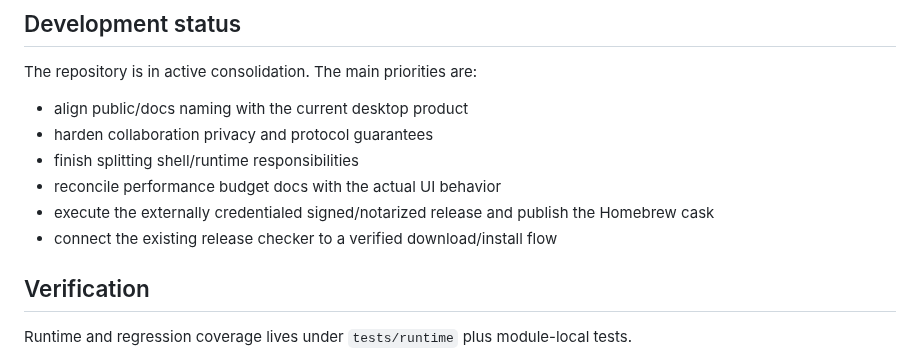
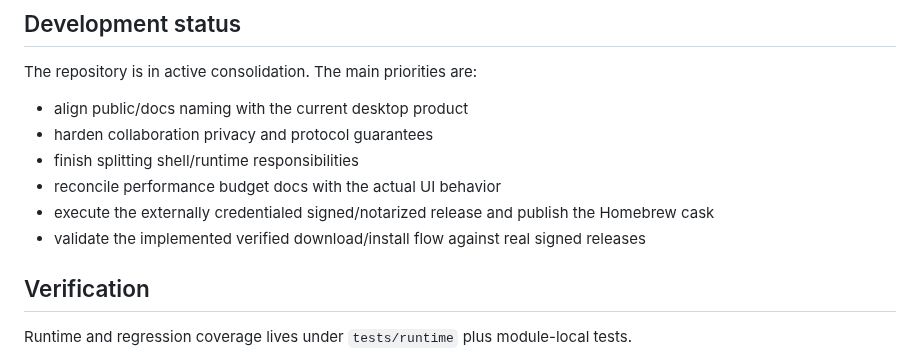
Before and after one commit to MauroProto/terminal-canvas, a Markdown page: README.md, the part around the change. Rendered like a GitHub page.

Commit message:
docs: distinguish implemented updates from signed release validation

```diff
--- a/README.md
+++ b/README.md
@@ -220,7 +220,7 @@ The repository is in active consolidation. The main priorities are:
 - finish splitting shell/runtime responsibilities
 - reconcile performance budget docs with the actual UI behavior
 - execute the externally credentialed signed/notarized release and publish the Homebrew cask
-- connect the existing release checker to a verified download/install flow
+- validate the implemented verified download/install flow against real signed releases
 
 ## Verification
 
```
